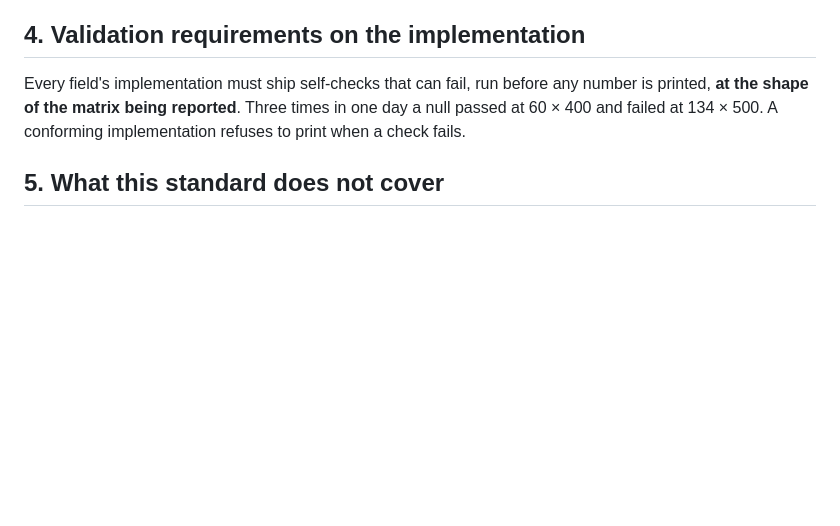
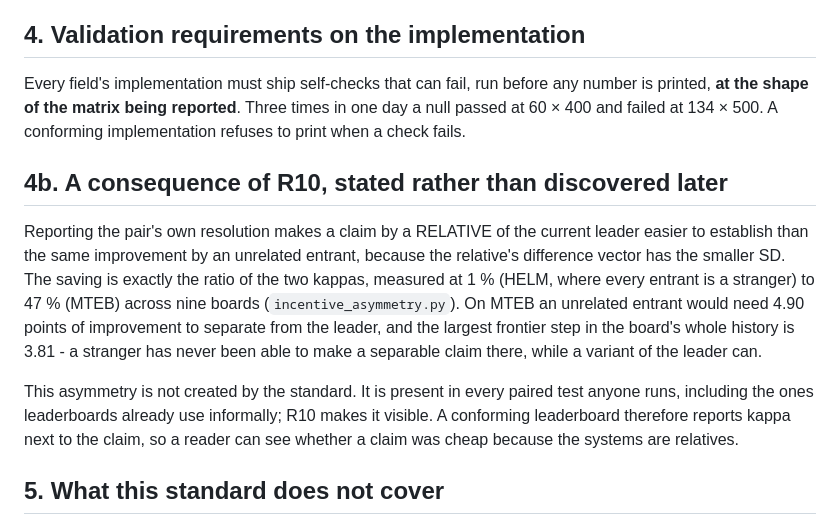
Before and after one commit to ipezygj/swebench-rank-audit, a Markdown page: LEADERBOARD_STANDARD.md, the part around the change. Rendered like a GitHub page; blank space fills up the shorter version.

Commit message:
standardi 0.2: uusi kohta 4b -- R10:n kannustinvinouma sanotaan aaneen
Sukulaisen vaite lapaisee merkitsevyyden 1-47 % pienemmalla parannuksella
kuin ulkopuolisen (mitattu 9 taululla). MTEB:lla ulkopuolinen tarvitsisi
4,90 p vaikka historian suurin askel on 3,81 p. Vinouma on olemassa
jokaisessa paritetussa testissa; R10 tekee sen nakyvaksi. Standardi
kirjaa sen, ei poista sita.

Co-Authored-By: Claude Fable 5 <noreply@anthropic.com>
Claude-Session: https://claude.ai/code/session_01SR8eWNbCQLcp1nbrdisvV2

```diff
--- a/LEADERBOARD_STANDARD.md
+++ b/LEADERBOARD_STANDARD.md
@@ -81,6 +81,24 @@ any number is printed, **at the shape of the matrix being reported**. Three
 times in one day a null passed at 60 × 400 and failed at 134 × 500. A
 conforming implementation refuses to print when a check fails.
 
+## 4b. A consequence of R10, stated rather than discovered later
+
+Reporting the pair's own resolution makes a claim by a RELATIVE of the
+current leader easier to establish than the same improvement by an unrelated
+entrant, because the relative's difference vector has the smaller SD. The
+saving is exactly the ratio of the two kappas, measured at 1 % (HELM, where
+every entrant is a stranger) to 47 % (MTEB) across nine boards
+(`incentive_asymmetry.py`). On MTEB an unrelated entrant would need 4.90
+points of improvement to separate from the leader, and the largest frontier
+step in the board's whole history is 3.81 - a stranger has never been able to
+make a separable claim there, while a variant of the leader can.
+
+This asymmetry is not created by the standard. It is present in every paired
+test anyone runs, including the ones leaderboards already use informally; R10
+makes it visible. A conforming leaderboard therefore reports kappa next to the
+claim, so a reader can see whether a claim was cheap because the systems are
+relatives.
+
 ## 5. What this standard does not cover
 
 It does not say whether a benchmark measures anything worth measuring, whether
```
